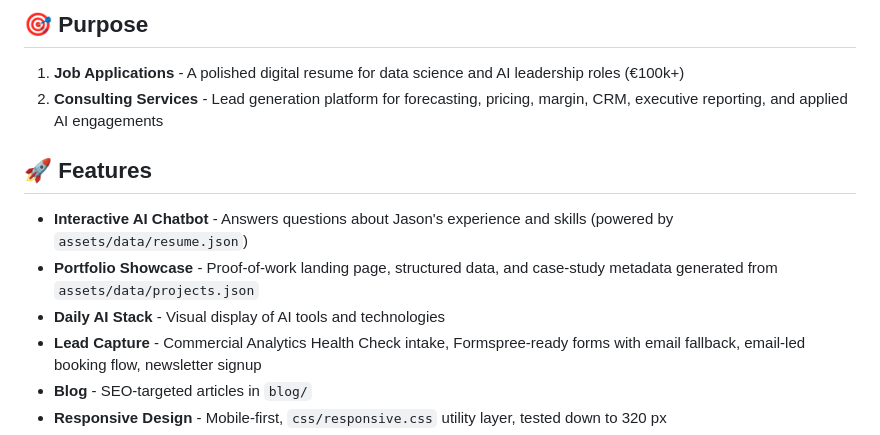
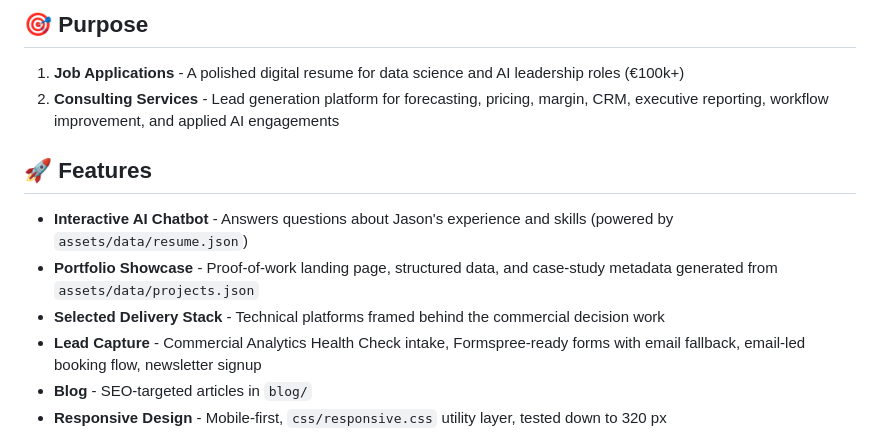
Before and after one commit to JSunRae/ai-consulting, a Markdown page: README.md, the part around the change. Rendered like a GitHub page.

```diff
--- a/README.md
+++ b/README.md
@@ -8,13 +8,13 @@ Registrar: Cloudflare Registrar
 ## 🎯 Purpose
 
 1. **Job Applications** - A polished digital resume for data science and AI leadership roles (€100k+)
-2. **Consulting Services** - Lead generation platform for forecasting, pricing, margin, CRM, executive reporting, and applied AI engagements
+2. **Consulting Services** - Lead generation platform for forecasting, pricing, margin, CRM, executive reporting, workflow improvement, and applied AI engagements
 
 ## 🚀 Features
 
 - **Interactive AI Chatbot** - Answers questions about Jason's experience and skills (powered by `assets/data/resume.json`)
 - **Portfolio Showcase** - Proof-of-work landing page, structured data, and case-study metadata generated from `assets/data/projects.json`
-- **Daily AI Stack** - Visual display of AI tools and technologies
+- **Selected Delivery Stack** - Technical platforms framed behind the commercial decision work
 - **Lead Capture** - Commercial Analytics Health Check intake, Formspree-ready forms with email fallback, email-led booking flow, newsletter signup
 - **Blog** - SEO-targeted articles in `blog/`
 - **Responsive Design** - Mobile-first, `css/responsive.css` utility layer, tested down to 320 px
```
